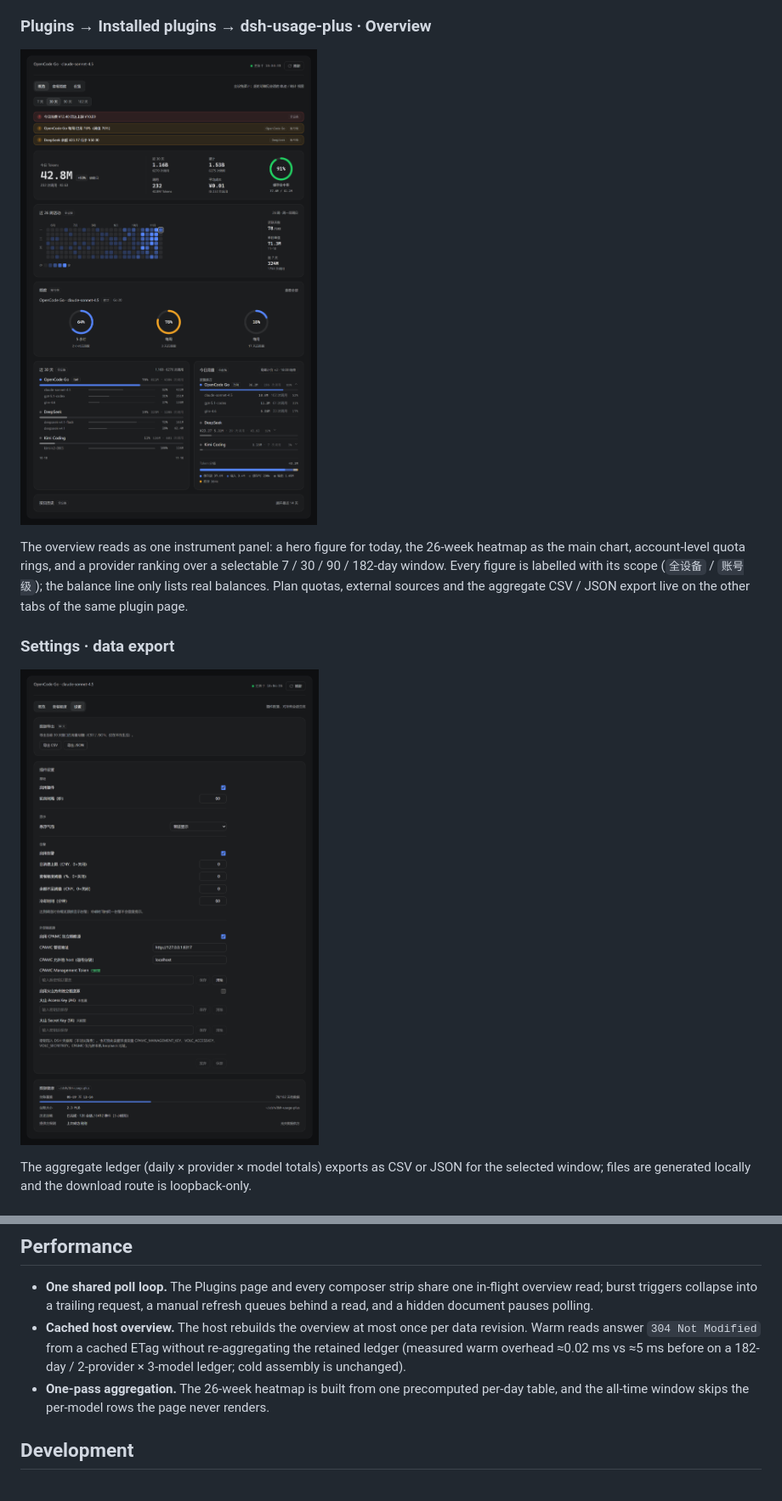
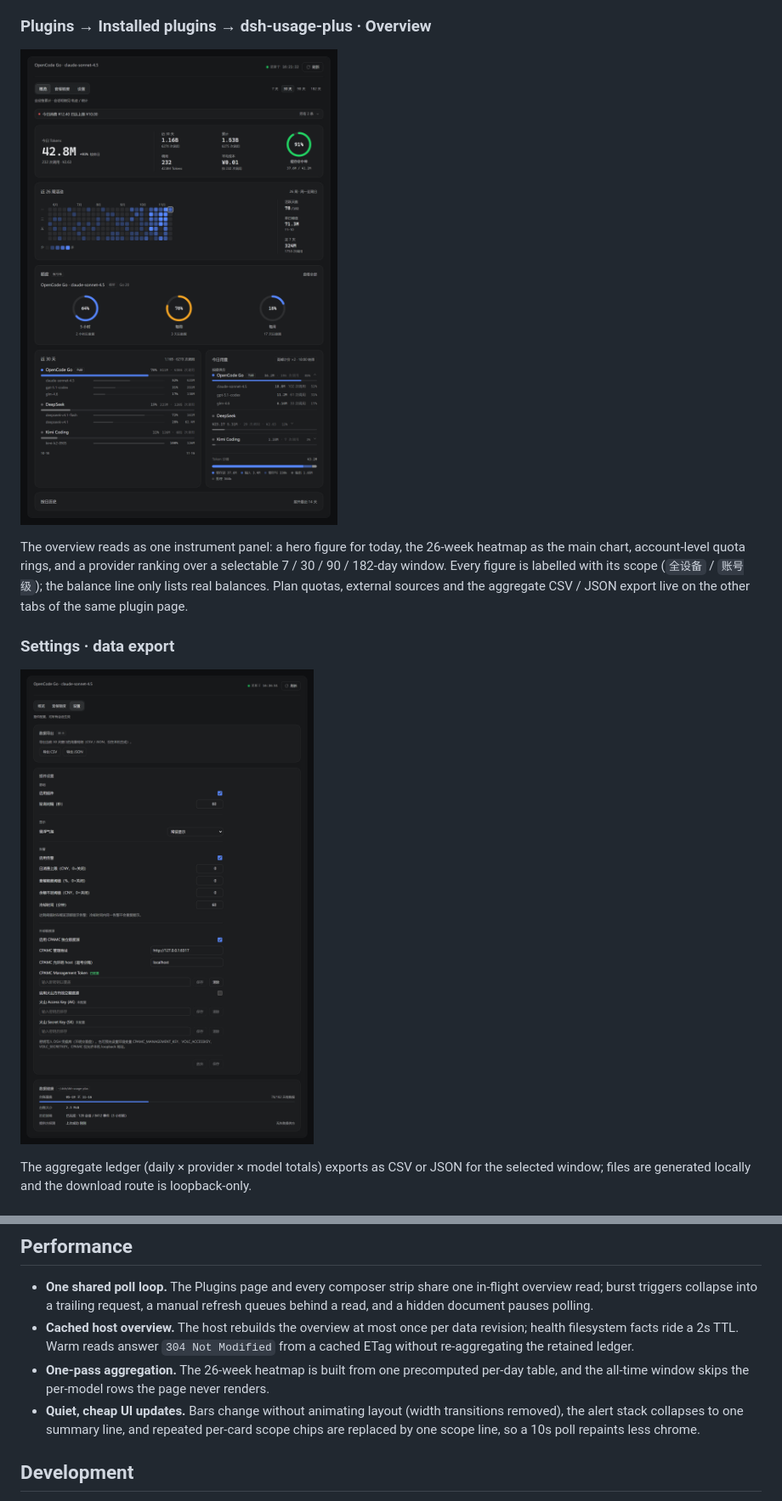
Before and after one commit to qxcool/dsh-usage-plus, a Markdown page: README.md, 2 parts joined by grey strips. Shown at 85% size. Rendered like a GitHub page; pictures changed too: docs/screenshots/settings-export.png, docs/screenshots/settings-overview.png.

```diff
--- a/README.md
+++ b/README.md
@@ -52,7 +52,7 @@ When the active model matches an official plan source, the composer dock shows a
 
 ### Plugins → Installed plugins → dsh-usage-plus · Overview
 
-![Usage overview (device-wide): a three-row threshold alert banner (daily cost, plan window, low balance) above a today hero figure with vs-yesterday comparator, 30-day / all-time / calls / average-cost stats, cache-hit ring, the 26-week Mon–Sun heatmap with weekday gutter, column-anchored month labels and active-day / peak facts, account-level quota rings, the provider trend over a selectable 7/30/90/182-day window, today's provider breakdown with token mix, and a collapsible per-day history](docs/screenshots/settings-overview.png)
+![Usage overview (device-wide): a single-line threshold alert summary (daily spend, expandable for the rest) above a today hero figure with vs-yesterday comparator, 30-day / all-time / calls / average-cost stats, cache-hit ring, the 26-week Mon–Sun heatmap with weekday gutter, column-anchored month labels and active-day / peak facts, account-level quota rings, the provider trend over a selectable 7/30/90/182-day window, today's provider breakdown with token mix, and a collapsible per-day history](docs/screenshots/settings-overview.png)
 
 The overview reads as one instrument panel: a hero figure for today, the 26-week heatmap as the main chart, account-level quota rings, and a provider ranking over a selectable 7 / 30 / 90 / 182-day window. Every figure is labelled with its scope (`全设备` / `账号级`); the balance line only lists real balances. Plan quotas, external sources and the aggregate CSV / JSON export live on the other tabs of the same plugin page.
 
@@ -99,8 +99,9 @@ Optional credential names are `CPAMC_MANAGEMENT_KEY`, `VOLC_ACCESSKEY`, and `VOL
 ## Performance
 
 - **One shared poll loop.** The Plugins page and every composer strip share one in-flight overview read; burst triggers collapse into a trailing request, a manual refresh queues behind a read, and a hidden document pauses polling.
-- **Cached host overview.** The host rebuilds the overview at most once per data revision. Warm reads answer `304 Not Modified` from a cached ETag without re-aggregating the retained ledger (measured warm overhead ≈0.02 ms vs ≈5 ms before on a 182-day / 2-provider × 3-model ledger; cold assembly is unchanged).
+- **Cached host overview.** The host rebuilds the overview at most once per data revision; health filesystem facts ride a 2s TTL. Warm reads answer `304 Not Modified` from a cached ETag without re-aggregating the retained ledger.
 - **One-pass aggregation.** The 26-week heatmap is built from one precomputed per-day table, and the all-time window skips the per-model rows the page never renders.
+- **Quiet, cheap UI updates.** Bars change without animating layout (width transitions removed), the alert stack collapses to one summary line, and repeated per-card scope chips are replaced by one scope line, so a 10s poll repaints less chrome.
 
 ## Development
 
```
Also changed, not shown: README.zh.md (+3 -2 lines), 9 other files.
